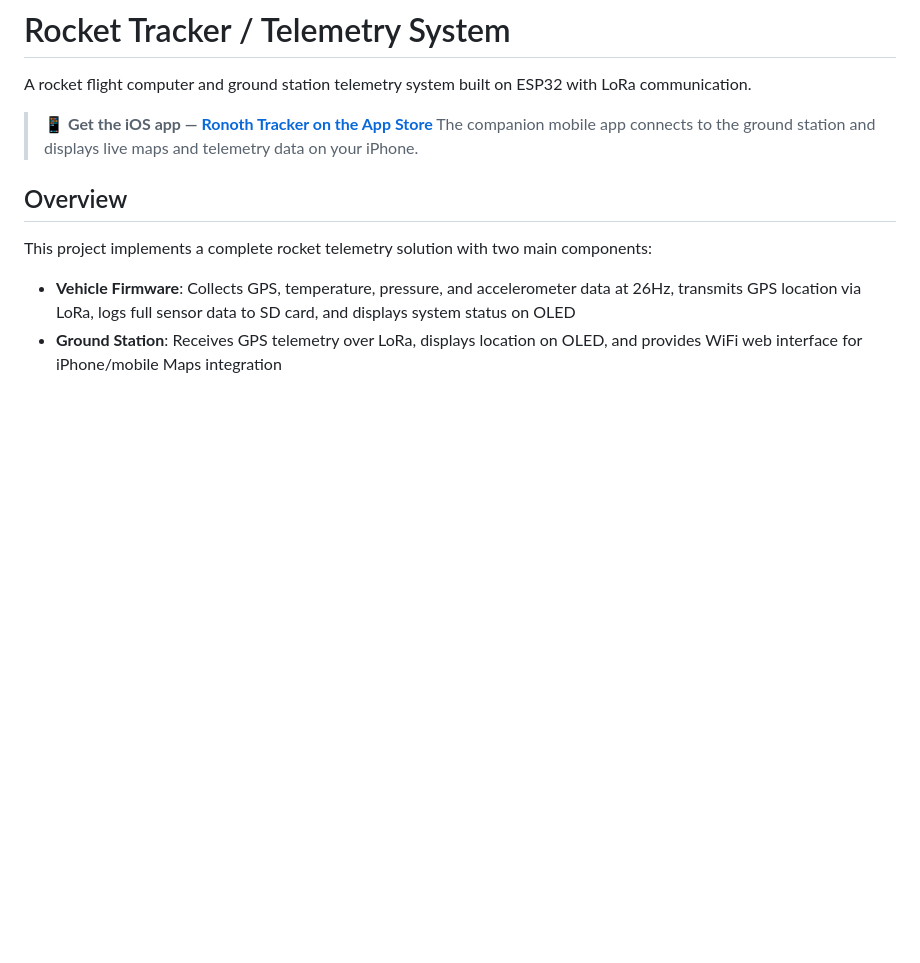
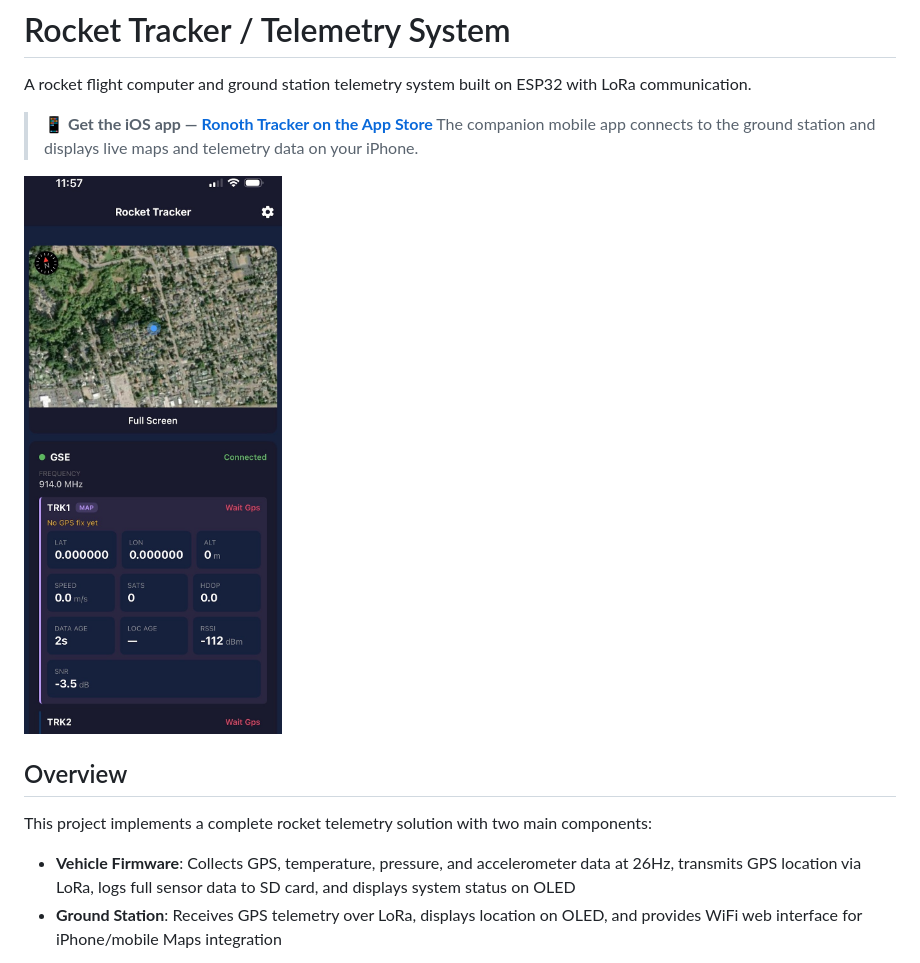
Before and after one commit to ronoth/tracker, a Markdown page: README.md, the part around the change. GitHub-like rendering; pictures changed too: docs/rt1.jpg (added); blank space fills up the shorter version.

Commit message:
add app screenshot

```diff
--- a/README.md
+++ b/README.md
@@ -4,6 +4,8 @@ A rocket flight computer and ground station telemetry system built on ESP32 with
 
 > **📱 Get the iOS app — [Ronoth Tracker on the App Store](https://apps.apple.com/us/app/ronoth-tracker/id6787474660)**
 > The companion mobile app connects to the ground station and displays live maps and telemetry data on your iPhone.
+
+![Ronoth Tracker](docs/rt1.jpg)
 
 ## Overview
 
```
